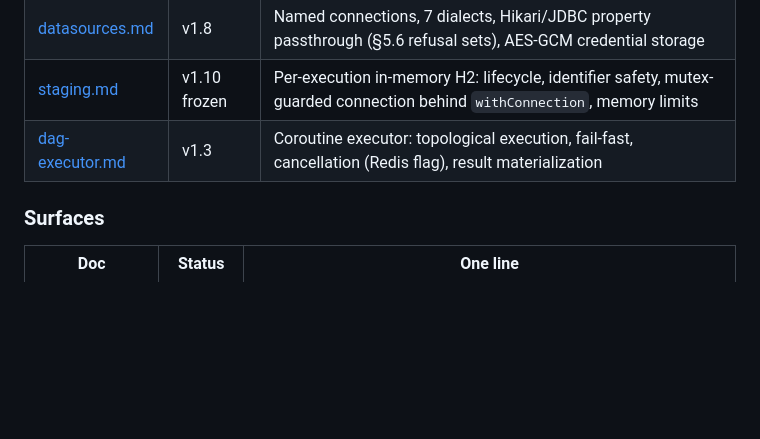
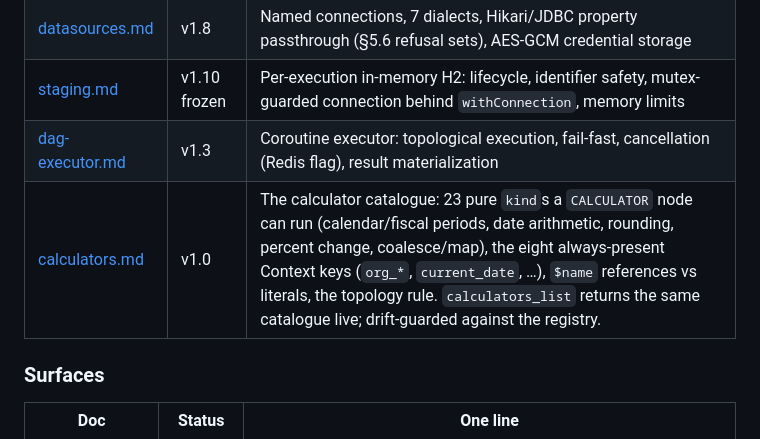
Before and after one commit to msabiransari/datapipelines, a Markdown page: docs/README.md, the part around the change. GitHub-like rendering; blank space fills up the shorter version.

Commit message:
docs(index): calculators.md row in the docs README (the in-app catalogue and calculators_list already list it)

```diff
--- a/docs/README.md
+++ b/docs/README.md
@@ -42,6 +42,7 @@ New to the project? Read in this order: **type-system → pipeline-contract →
 | [datasources.md](datasources.md) | v1.8 | Named connections, 7 dialects, Hikari/JDBC property passthrough (§5.6 refusal sets), AES-GCM credential storage |
 | [staging.md](staging.md) | v1.10 frozen | Per-execution in-memory H2: lifecycle, identifier safety, mutex-guarded connection behind `withConnection`, memory limits |
 | [dag-executor.md](dag-executor.md) | v1.3 | Coroutine executor: topological execution, fail-fast, cancellation (Redis flag), result materialization |
+| [calculators.md](calculators.md) | v1.0 | The calculator catalogue: 23 pure `kind`s a `CALCULATOR` node can run (calendar/fiscal periods, date arithmetic, rounding, percent change, coalesce/map), the eight always-present Context keys (`org_*`, `current_date`, …), `$name` references vs literals, the topology rule. `calculators_list` returns the same catalogue live; drift-guarded against the registry. |
 
 ### Surfaces
 
```
